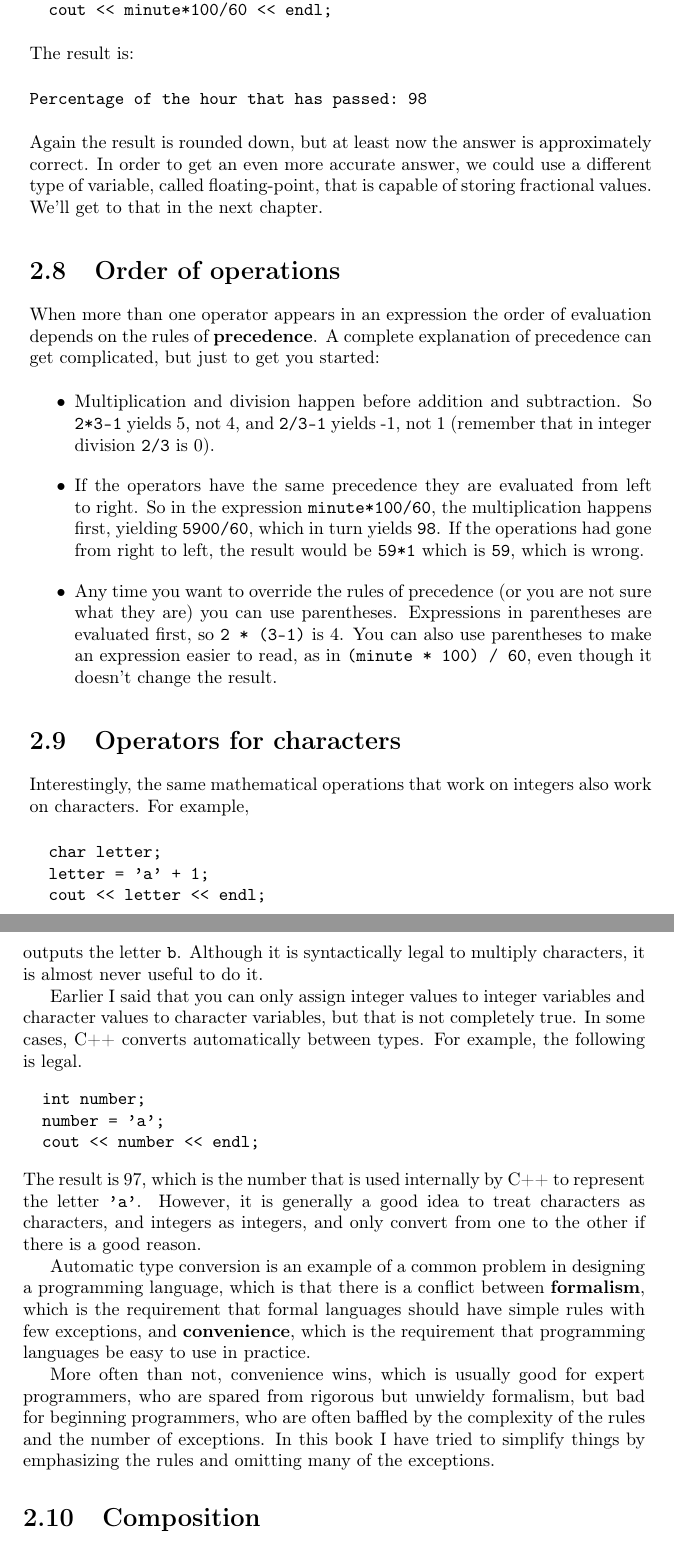
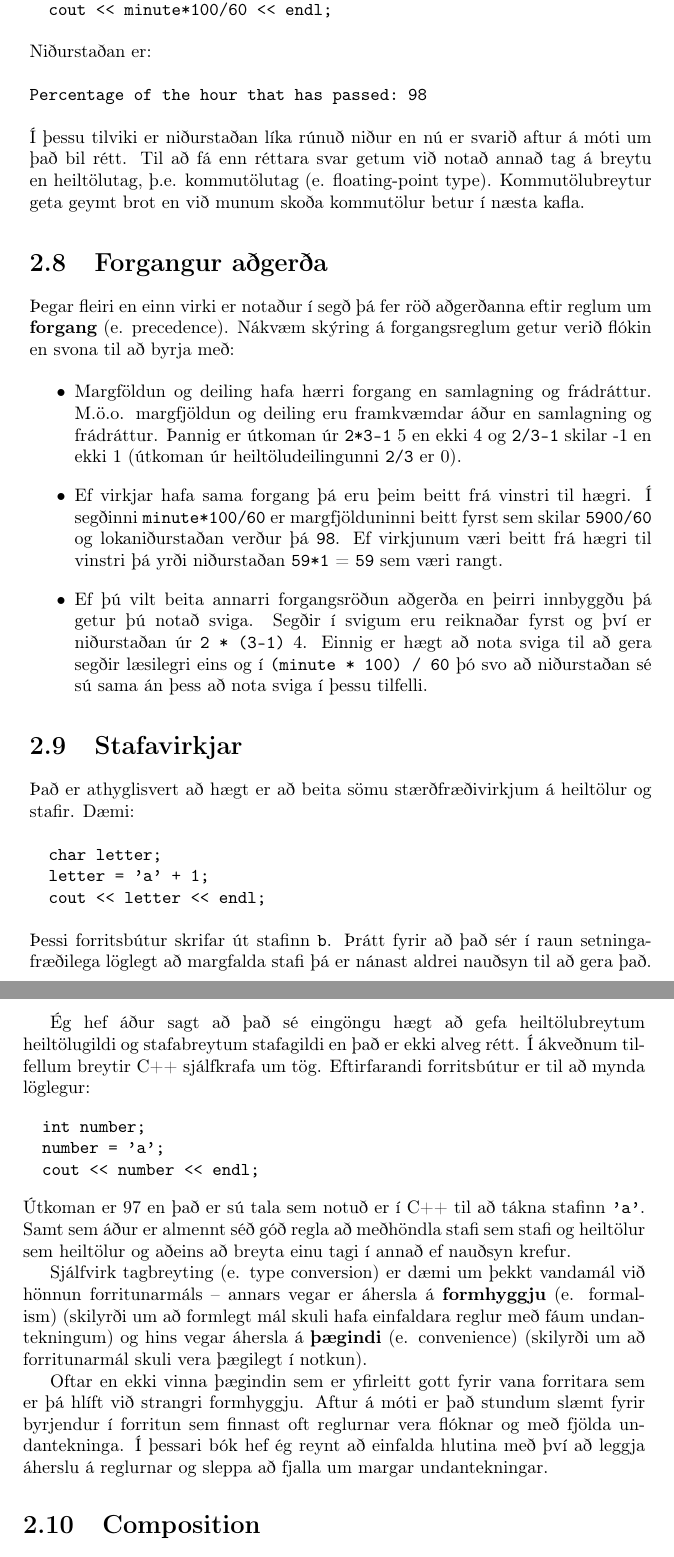
Before and after one commit to reykjavik-university/ThinkCpp, a LaTeX thesis (tex/top.tex, which reads tex/cha2.tex): two parts of pages 25 and 26 of 192, joined at a grey line, cut so that both start at the same text. Compiled offline with pdfLaTeX.

Commit message:
More translation of chapter 2, upto section Composition

```diff
--- a/tex/cha2.tex
+++ b/tex/cha2.tex
@@ -369,56 +353,46 @@ rather than a fraction:
   cout << minute*100/60 << endl;
 \end{verbatim}
 %
-The result is:
+Niðurstaðan er:
 
 \begin{verbatim}
 Percentage of the hour that has passed: 98
 \end{verbatim}
 %
-Again the result is rounded down, but at least now the answer
-is approximately correct.  In order to get an even more accurate
-answer, we could use a different type of variable, called
-floating-point, that is capable of storing fractional values.
-We'll get to that in the next chapter.
+Í þessu tilviki er niðurstaðan líka rúnuð niður en nú er svarið aftur á móti um það bil rétt.
+Til að fá enn réttara svar getum við notað annað tag á breytu en heiltölutag, þ.e. kommutölutag (e. floating-point type).
+Kommutölubreytur geta geymt brot en við munum skoða kommutölur betur í næsta kafla.
 
-\section{Order of operations}
-\index{precedence}
-\index{order of operations}
+\section{Forgangur aðgerða}
+\index{forgangur}
+%\index{order of operations}
 
-When more than one operator appears in an expression the order
-of evaluation depends on the rules of {\bf precedence}.  A
-complete explanation of precedence can get complicated, but
-just to get you started:
+Þegar fleiri en einn virki er notaður í segð þá fer röð aðgerðanna eftir reglum um {\bf forgang} (e. precedence).
+Nákvæm skýring á forgangsreglum getur verið flókin en svona til að byrja með:
 
 \begin{itemize}
 
-\item Multiplication and division happen before
-addition and subtraction.  So {\tt 2*3-1} yields 5, not 4, and {\tt
-2/3-1} yields -1, not 1 (remember that in integer division {\tt 2/3}
-is 0).
+\item Margföldun og deiling hafa hærri forgang en samlagning og frádráttur.
+M.ö.o. margfjöldun og deiling eru framkvæmdar áður en samlagning og frádráttur.
+Þannig er útkoman úr {\tt 2*3-1} 5 en ekki 4 og {\tt
+2/3-1} skilar -1 en ekki 1 (útkoman úr heiltöludeilingunni {\tt 2/3} er 0).
 
-\item If the operators have the same precedence they are evaluated
-from left to right.  So in the expression {\tt minute*100/60},
-the multiplication happens first, yielding {\tt 5900/60}, which
-in turn yields {\tt 98}.  If the operations had gone from right
-to left, the result would be {\tt 59*1} which is {\tt 59}, which
-is wrong.
+\item Ef virkjar hafa sama forgang þá eru þeim beitt frá vinstri til hægri.
+Í segðinni {\tt minute*100/60} er margfjölduninni beitt fyrst sem skilar {\tt 5900/60} og lokaniðurstaðan verður þá {\tt 98}.
+Ef virkjunum væri beitt frá hægri til vinstri þá yrði niðurstaðan {\tt 59*1} = {\tt 59} sem væri rangt.
 
-\item Any time you want to override the rules of precedence (or
-you are not sure what they are) you can use parentheses.  Expressions
-in parentheses are evaluated first, so {\tt 2 * (3-1)} is 4.
-You can also use parentheses to make an expression easier to
-read, as in {\tt (minute * 100) / 60}, even though it doesn't
-change the result.
+\item Ef þú vilt beita annarri forgangsröðun aðgerða en þeirri innbyggðu þá getur þú notað sviga.
+Segðir í svigum eru reiknaðar fyrst og því er niðurstaðan úr {\tt 2 * (3-1)} 4.
+Einnig er hægt að nota sviga til að gera segðir læsilegri eins og í {\tt (minute * 100) / 60} þó svo að niðurstaðan sé sú sama án þess að nota sviga í þessu tilfelli.
 
 \end{itemize}
 
-\section{Operators for characters}
-\index{character operator}
-\index{operator!character}
+\section{Stafavirkjar}
+\index{Stafavirkjar}
+\index{Virki!stafir}
 
-Interestingly, the same mathematical operations that work on
-integers also work on characters.  For example,
+Það er athyglisvert að hægt er að beita sömu stærðfræðivirkjum á heiltölur og stafir.
+Dæmi:
 
 \begin{verbatim}
   char letter;
@@ -426,14 +400,12 @@ integers also work on characters.  For example,
   cout << letter << endl;
 \end{verbatim}
 %
-outputs the letter {\tt b}.  Although it is syntactically legal
-to multiply characters, it is almost never useful to do it.
+Þessi forritsbútur skrifar út stafinn {\tt b}.
+Þrátt fyrir að það sér í raun setningafræðilega löglegt að margfalda stafi þá er nánast aldrei nauðsyn til að gera það.
 
-Earlier I said that you can only assign integer values to
-integer variables and character values to character variables,
-but that is not completely true.  In some cases, C++ converts
-automatically between types.  For example, the following is
-legal.
+Ég hef áður sagt að það sé eingöngu hægt að gefa heiltölubreytum heiltölugildi og stafabreytum stafagildi en það er ekki alveg rétt.
+Í ákveðnum tilfellum breytir C++ sjálfkrafa um tög.
+Eftirfarandi forritsbútur er til að mynda löglegur:
 
 \begin{verbatim}
   int number;
@@ -441,25 +413,16 @@ legal.
   cout << number << endl;
 \end{verbatim}
 %
-The result is 97, which is the number that is used internally
-by C++ to represent the letter {\tt 'a'}.  However, it is
-generally a good idea to treat characters as characters, and
-integers as integers, and only convert from one to the other
-if there is a good reason.
+Útkoman er 97 en það er sú tala sem notuð er í C++ til að tákna stafinn {\tt 'a'}.
+Samt sem áður er almennt séð góð regla að meðhöndla stafi sem stafi og heiltölur sem heiltölur og aðeins að breyta einu tagi í annað ef nauðsyn krefur.
 
-Automatic type conversion is an example of a common problem in designing a
-programming language, which is that there is a conflict between {\bf
-formalism}, which is the requirement that formal languages should have
-simple rules with few exceptions, and {\bf convenience}, which is the
-requirement that programming languages be easy to use in practice.
+Sjálfvirk tagbreyting (e. type conversion) er dæmi um þekkt vandamál við hönnun forritunarmáls --
+annars vegar er áhersla á {\bf formhyggju} (e. formalism) (skilyrði um að formlegt mál skuli hafa einfaldara reglur með fáum undantekningum)
+og hins vegar áhersla á {\bf þægindi} (e. convenience) (skilyrði um að forritunarmál skuli vera þægilegt í notkun).
 
-More often than not, convenience wins, which is usually good for
-expert programmers, who are spared from rigorous but unwieldy
-formalism, but bad for beginning programmers, who are often baffled
-by the complexity of the rules and the number of exceptions.  In this
-book I have tried to simplify things by emphasizing the rules and
-omitting many of the exceptions.
-
+Oftar en ekki vinna þægindin sem er yfirleitt gott fyrir vana forritara sem er þá hlíft við strangri formhyggju.
+Aftur á móti er það stundum slæmt fyrir byrjendur í forritun sem finnast oft reglurnar vera flóknar og með fjölda undantekninga.
+Í þessari bók hef ég reynt að einfalda hlutina með því að leggja áherslu á reglurnar og sleppa að fjalla um margar undantekningar.
 
 \section{Composition}
 \index{composition}
```
Also changed, not shown: tex/top.pdf, tex/cha2.tex (90 more changed lines), 2 other files.
